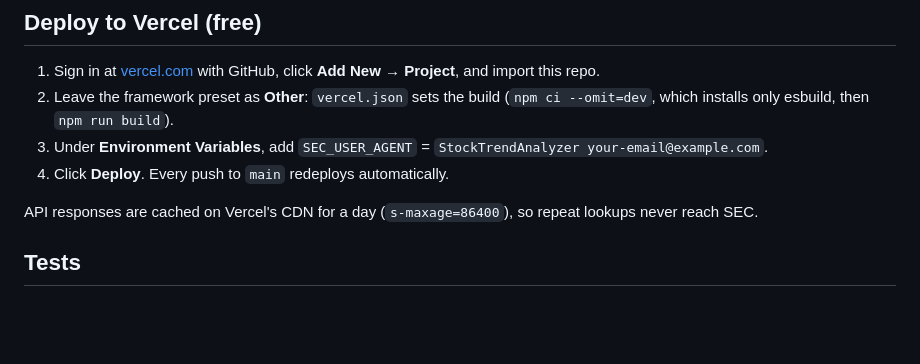
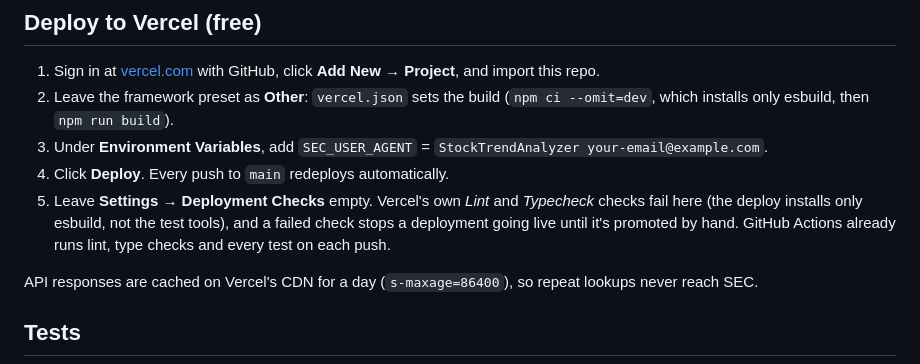
Before and after one commit to dipak-nehe/stock-trend-analyzer, a Markdown page: README.md, the part around the change. Drawn GitHub-style; blank space fills up the shorter version.

Commit message:
README: leave Vercel's Deployment Checks empty
Vercel's Lint and Typecheck checks ran the npm scripts without the dev
tools (the deploy installs only esbuild), failed, and held the last two
deployments back until they were promoted by hand. CI runs both anyway.

Co-Authored-By: Claude Opus 5.5 <noreply@anthropic.com>

```diff
--- a/README.md
+++ b/README.md
@@ -116,6 +116,7 @@ To use a different port, run `PORT=8001 python3 server.py`.
 2. Leave the framework preset as **Other**: `vercel.json` sets the build (`npm ci --omit=dev`, which installs only esbuild, then `npm run build`).
 3. Under **Environment Variables**, add `SEC_USER_AGENT` = `StockTrendAnalyzer your-email@example.com`.
 4. Click **Deploy**. Every push to `main` redeploys automatically.
+5. Leave **Settings → Deployment Checks** empty. Vercel's own *Lint* and *Typecheck* checks fail here (the deploy installs only esbuild, not the test tools), and a failed check stops a deployment going live until it's promoted by hand. GitHub Actions already runs lint, type checks and every test on each push.
 
 API responses are cached on Vercel's CDN for a day (`s-maxage=86400`), so repeat lookups never reach SEC.
 
```
